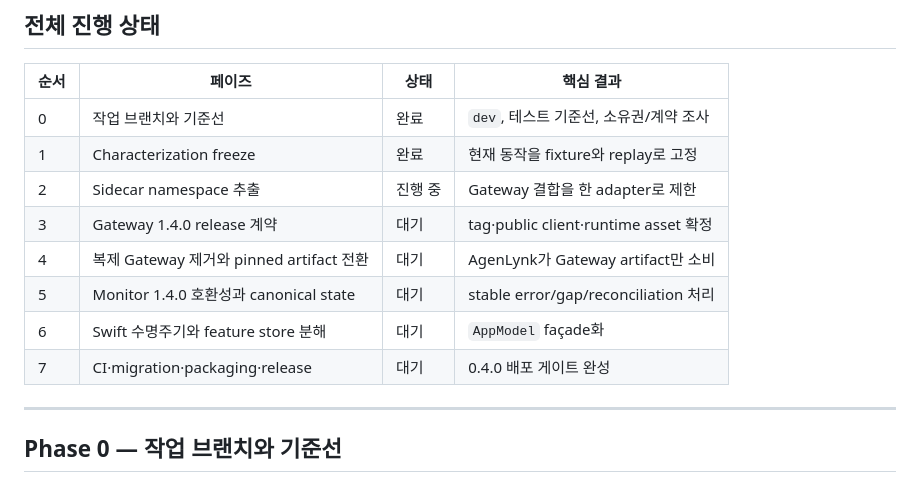
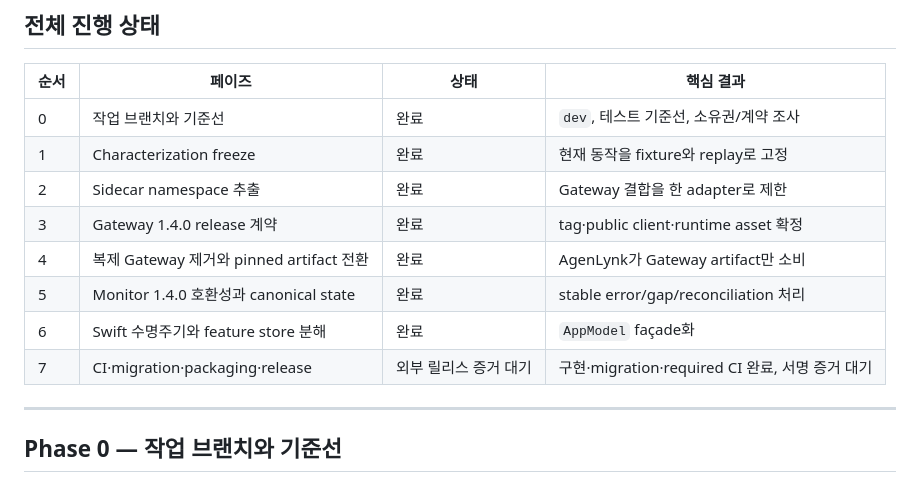
Before and after one commit to creverse-ai-lab/AgenLynk, a Markdown page: docs/0.4.0-stabilization-checklist.md, the part around one of its changes. GitHub-like rendering.

```diff
--- a/docs/0.4.0-stabilization-checklist.md
+++ b/docs/0.4.0-stabilization-checklist.md
@@ -20,12 +20,12 @@
 | --- | --- | --- | --- |
 | 0 | 작업 브랜치와 기준선 | 완료 | `dev`, 테스트 기준선, 소유권/계약 조사 |
 | 1 | Characterization freeze | 완료 | 현재 동작을 fixture와 replay로 고정 |
-| 2 | Sidecar namespace 추출 | 진행 중 | Gateway 결합을 한 adapter로 제한 |
-| 3 | Gateway 1.4.0 release 계약 | 대기 | tag·public client·runtime asset 확정 |
-| 4 | 복제 Gateway 제거와 pinned artifact 전환 | 대기 | AgenLynk가 Gateway artifact만 소비 |
-| 5 | Monitor 1.4.0 호환성과 canonical state | 대기 | stable error/gap/reconciliation 처리 |
-| 6 | Swift 수명주기와 feature store 분해 | 대기 | `AppModel` façade화 |
-| 7 | CI·migration·packaging·release | 대기 | 0.4.0 배포 게이트 완성 |
+| 2 | Sidecar namespace 추출 | 완료 | Gateway 결합을 한 adapter로 제한 |
+| 3 | Gateway 1.4.0 release 계약 | 완료 | tag·public client·runtime asset 확정 |
+| 4 | 복제 Gateway 제거와 pinned artifact 전환 | 완료 | AgenLynk가 Gateway artifact만 소비 |
+| 5 | Monitor 1.4.0 호환성과 canonical state | 완료 | stable error/gap/reconciliation 처리 |
+| 6 | Swift 수명주기와 feature store 분해 | 완료 | `AppModel` façade화 |
+| 7 | CI·migration·packaging·release | 외부 릴리스 증거 대기 | 구현·migration·required CI 완료, 서명 증거 대기 |
 
 ---
 
```
Also changed, not shown: other parts of docs/0.4.0-stabilization-checklist.md (+12 -12 lines).
